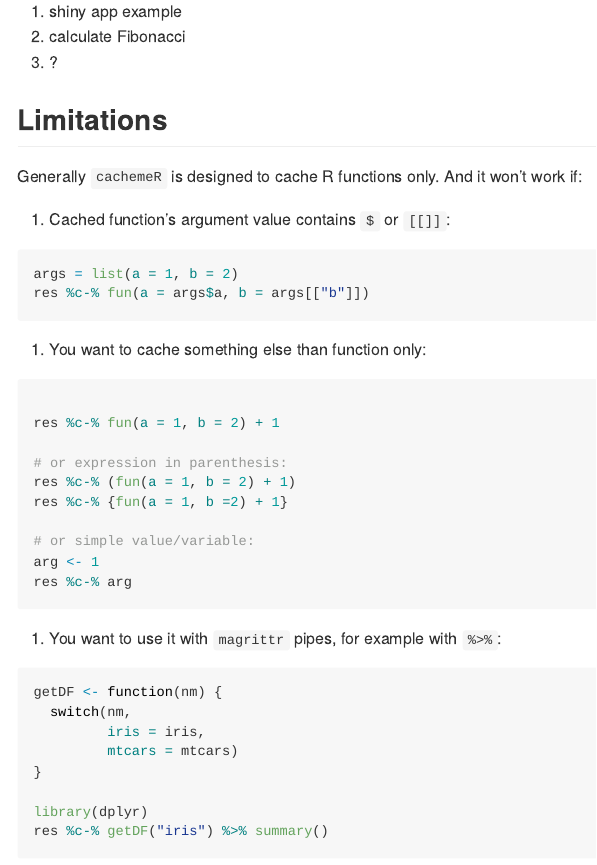
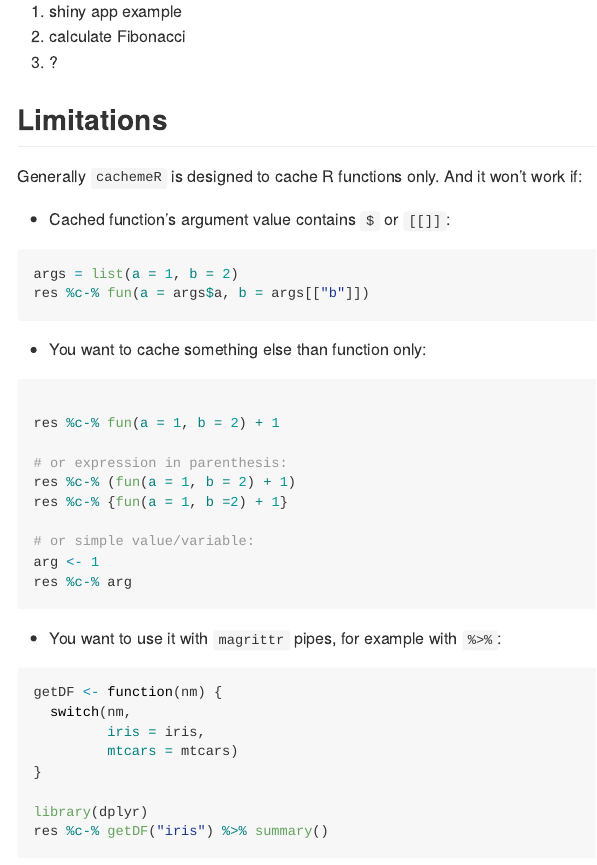
Before and after one commit to Tazovsky/cachemeR, an R Markdown document (README.Rmd): the page in a window 1100 px wide, from 1840 px down. The pictures show the output file README.md that the author committed with the source, drawn offline in the style of GitHub; badge pictures from the web are left out.

Commit message:
bulletpoints

````diff
--- a/README.Rmd
+++ b/README.Rmd
@@ -93,14 +93,14 @@ or is list or not, or is declared in parent environment, etc.). But it also **ha
 
 Generally `cachemeR` is designed to cache R functions only. And it won't work if:
 
-1. Cached function's argument value contains `$` or `[[]]`:
+- Cached function's argument value contains `$` or `[[]]`:
 
 ```{r, eval=FALSE}
 args = list(a = 1, b = 2)
 res %c-% fun(a = args$a, b = args[["b"]])
 ```
 
-2. You want to cache something else than function only:
+- You want to cache something else than function only:
 
 ```{r, eval=FALSE}
 
@@ -115,7 +115,7 @@ arg <- 1
 res %c-% arg
 ```
 
-3. You want to use it with `magrittr` pipes, for example with `%>%`:
+- You want to use it with `magrittr` pipes, for example with `%>%`:
 
 ```{r, eval=FALSE}
 getDF <- function(nm) {
````
Also changed, not shown: README.md.
